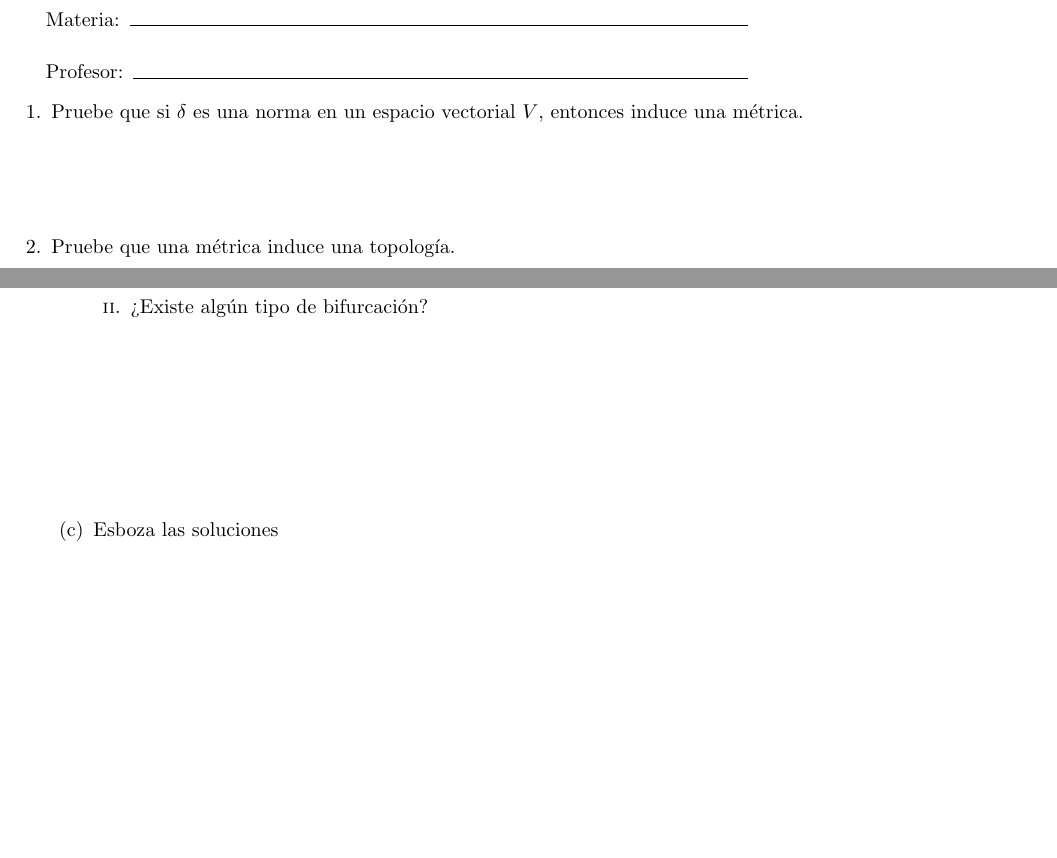
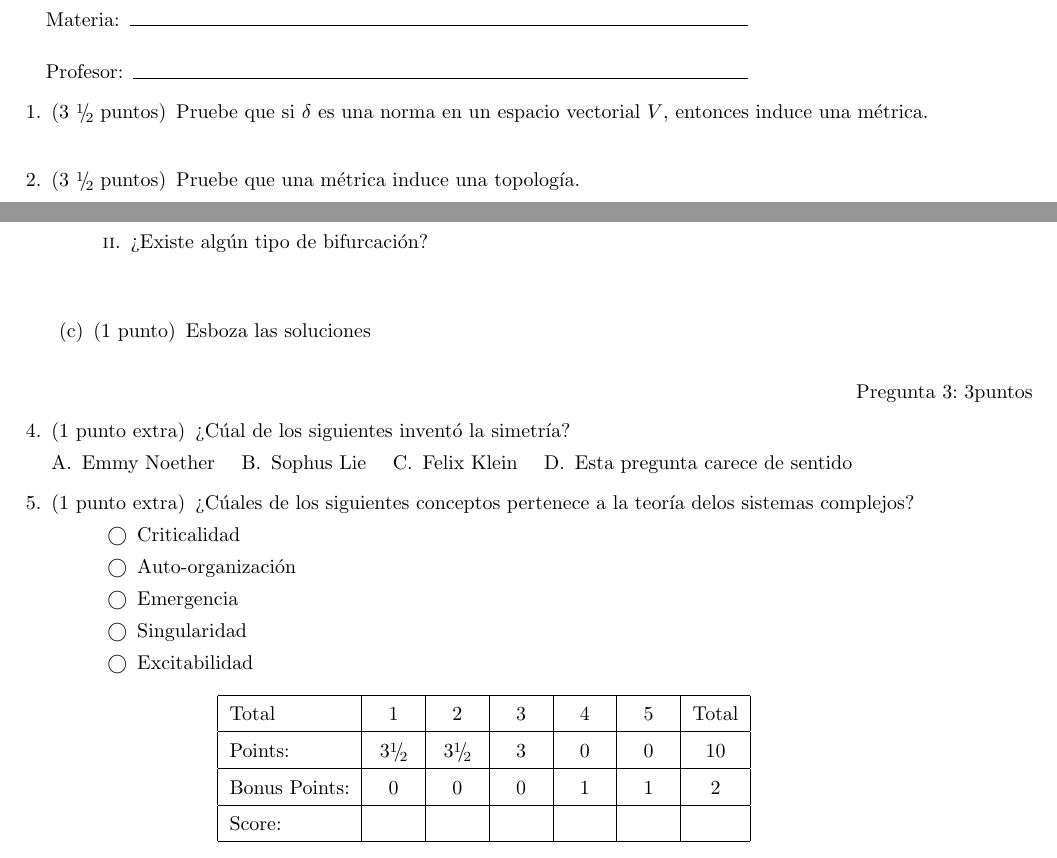
Before and after one commit to acb100cias/FC_LaTeX, a LaTeX problem sheet (examen.tex): two parts of the page, joined at a grey line, cut so that both start at the same text, the shorter picture padded with empty space. Compiled offline with pdfLaTeX.

Commit message:
Updates from Overleaf

```diff
--- a/examen.tex
+++ b/examen.tex
@@ -18,9 +27,9 @@
 \makebox[0.75\textwidth]{Profesor:\enspace\hrulefill}
 
 \begin{questions}
-    \question Pruebe que si $\delta$ es una norma en un espacio vectorial $V$, entonces induce una métrica.
+    \question[3 \half] Pruebe que si $\delta$ es una norma en un espacio vectorial $V$, entonces induce una métrica.
     \vspace{\stretch{1}}
-    \question Pruebe que una métrica induce una topología.
+    \question [3 \half] Pruebe que una métrica induce una topología.
     \vspace{\stretch{1}}
     \question Considera el problema de valores iniciales
     $$
@@ -38,11 +47,35 @@
         \vspace{\stretch{1}}
         \end{subparts}
         \vspace{\stretch{1}}
-        \part Esboza las soluciones
+        \part[1] Esboza las soluciones
         \vspace{\stretch{1}}
     \end{parts}
 %\vspace{\stretch{1}}
+\droptotalpoints
+\bonusquestion[1] ¿Cúal de los siguientes inventó la simetría?
+
+\begin{oneparchoices}
+    \choice Emmy Noether
+    \choice Sophus Lie
+    \choice Felix Klein
+    \choice Esta pregunta carece de sentido
+\end{oneparchoices}
+
+\bonusquestion[1] ¿Cúales de los siguientes conceptos pertenece a la teoría delos sistemas complejos?
+
+\begin{checkboxes}
+    \choice Criticalidad
+    \choice Auto-organización
+    \choice Emergencia
+    \choice Singularidad
+    \choice Excitabilidad
+\end{checkboxes}
+
 \end{questions}
+
+\begin{center}
+    \combinedgradetable[h][questions]
+\end{center}
 \clearpage
 
 \end{document}
```
Also changed, not shown: examen2.tex (added, +8 -0 lines), examen.tex (17 more changed lines).
